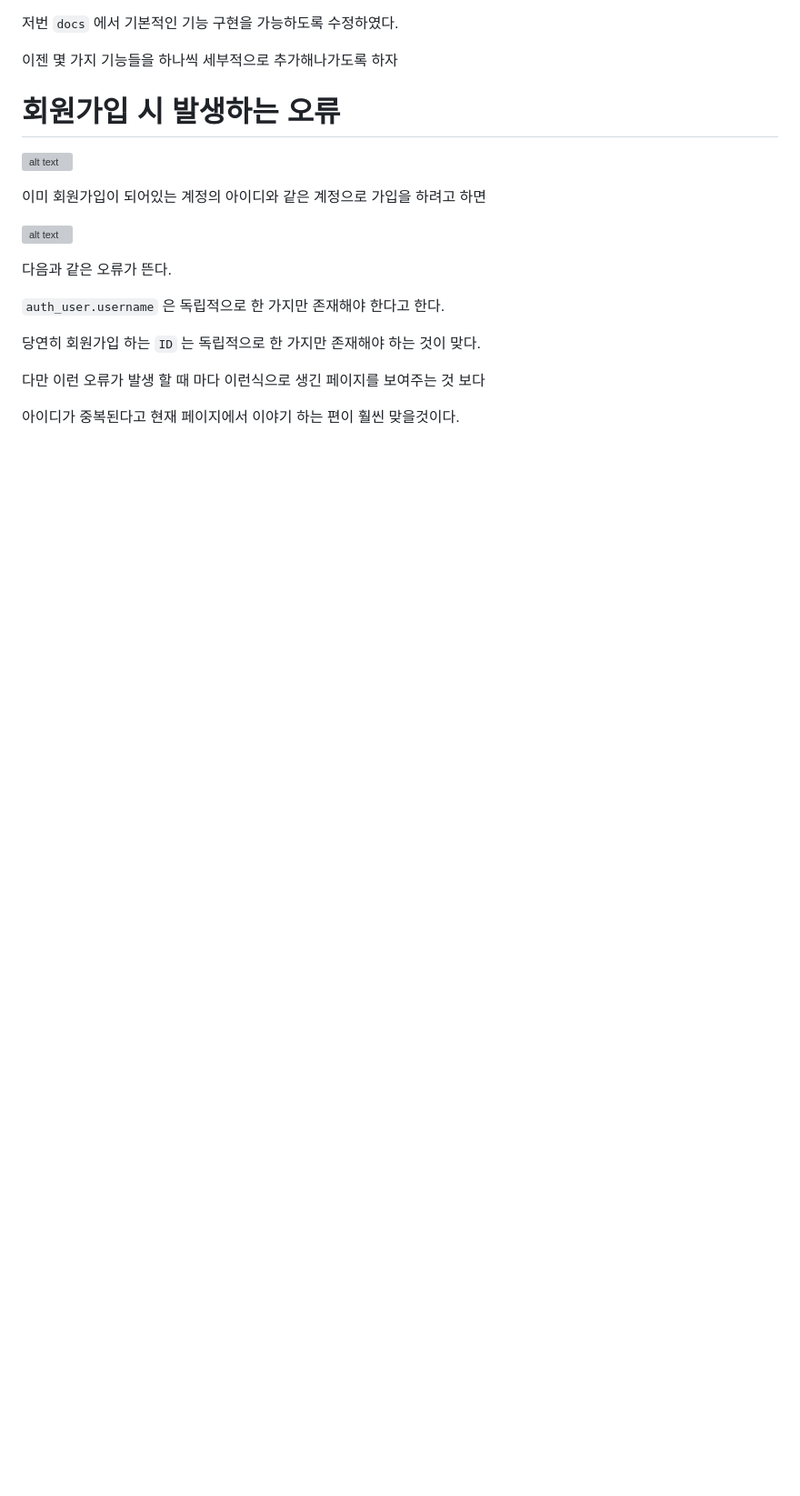
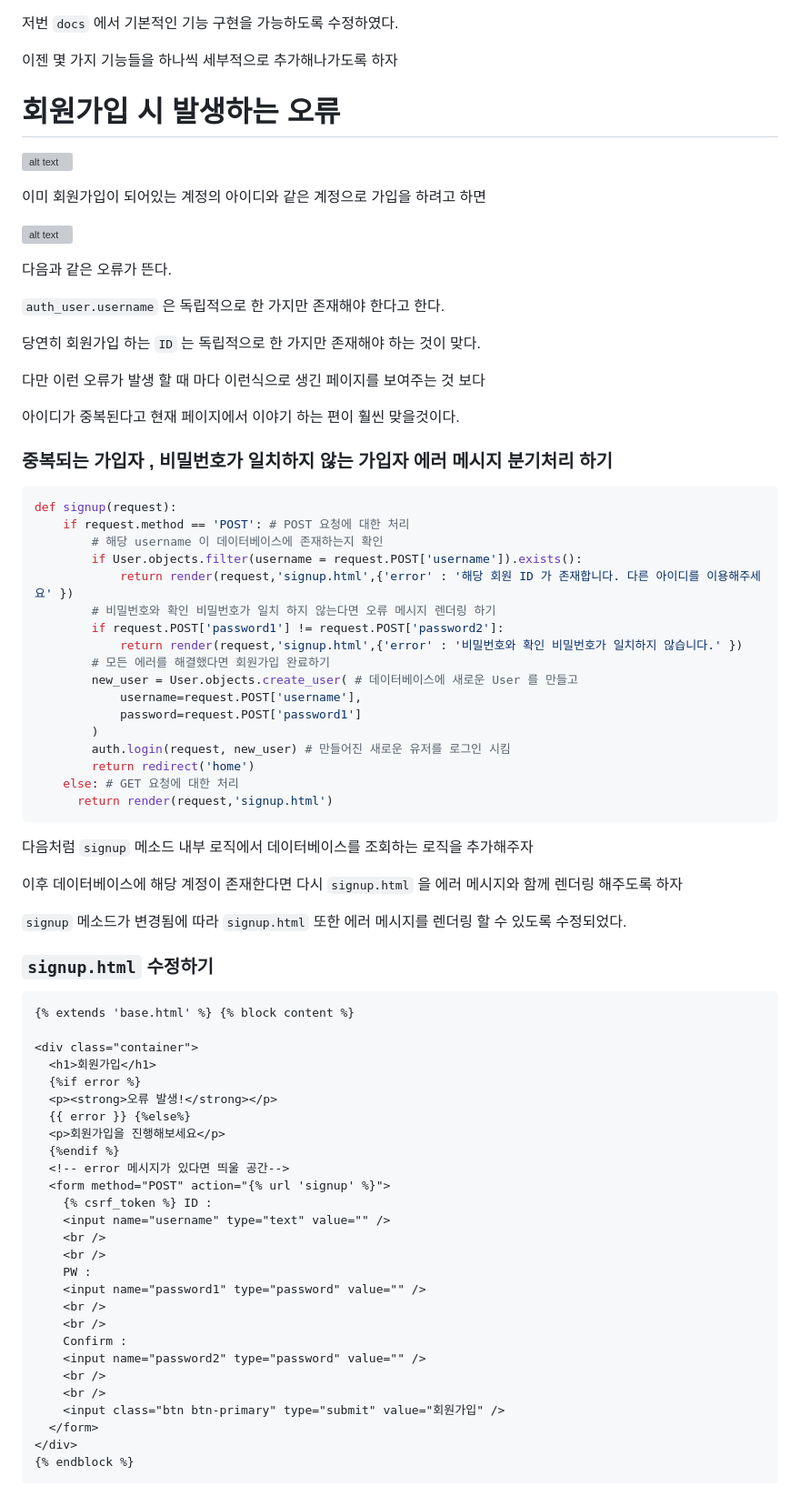
Before and after one commit to yonghyeun/djangostudy, a Markdown page: docs/7. 회원가입 오류 분기처리하기/readme.md, the part around the change printed below. Shown: that part at 91% size. Rendered like a GitHub page; blank space fills up the shorter version; grey boxes are pictures that could not be loaded.

````diff
--- a/docs/7. 회원가입 오류 분기처리하기/readme.md
+++ b/docs/7. 회원가입 오류 분기처리하기/readme.md
@@ -19,3 +19,64 @@
 다만 이런 오류가 발생 할 때 마다 이런식으로 생긴 페이지를 보여주는 것 보다
 
 아이디가 중복된다고 현재 페이지에서 이야기 하는 편이 훨씬 맞을것이다.
+
+### 중복되는 가입자 , 비밀번호가 일치하지 않는 가입자 에러 메시지 분기처리 하기
+
+```python
+def signup(request):
+    if request.method == 'POST': # POST 요청에 대한 처리
+        # 해당 username 이 데이터베이스에 존재하는지 확인
+        if User.objects.filter(username = request.POST['username']).exists():
+            return render(request,'signup.html',{'error' : '해당 회원 ID 가 존재합니다. 다른 아이디를 이용해주세요' })
+        # 비밀번호와 확인 비밀번호가 일치 하지 않는다면 오류 메시지 렌더링 하기
+        if request.POST['password1'] != request.POST['password2']:
+            return render(request,'signup.html',{'error' : '비밀번호와 확인 비밀번호가 일치하지 않습니다.' })
+        # 모든 에러를 해결했다면 회원가입 완료하기
+        new_user = User.objects.create_user( # 데이터베이스에 새로운 User 를 만들고
+            username=request.POST['username'],
+            password=request.POST['password1']
+        )
+        auth.login(request, new_user) # 만들어진 새로운 유저를 로그인 시킴
+        return redirect('home')
+    else: # GET 요청에 대한 처리
+      return render(request,'signup.html')
+```
+
+다음처럼 `signup` 메소드 내부 로직에서 데이터베이스를 조회하는 로직을 추가해주자
+
+이후 데이터베이스에 해당 계정이 존재한다면 다시 `signup.html` 을 에러 메시지와 함께 렌더링 해주도록 하자
+
+`signup` 메소드가 변경됨에 따라 `signup.html` 또한 에러 메시지를 렌더링 할 수 있도록 수정되었다.
+
+### `signup.html` 수정하기
+
+```html
+{% extends 'base.html' %} {% block content %}
+
+<div class="container">
+  <h1>회원가입</h1>
+  {%if error %}
+  <p><strong>오류 발생!</strong></p>
+  {{ error }} {%else%}
+  <p>회원가입을 진행해보세요</p>
+  {%endif %}
+  <!-- error 메시지가 있다면 띄울 공간-->
+  <form method="POST" action="{% url 'signup' %}">
+    {% csrf_token %} ID :
+    <input name="username" type="text" value="" />
+    <br />
+    <br />
+    PW :
+    <input name="password1" type="password" value="" />
+    <br />
+    <br />
+    Confirm :
+    <input name="password2" type="password" value="" />
+    <br />
+    <br />
+    <input class="btn btn-primary" type="submit" value="회원가입" />
+  </form>
+</div>
+{% endblock %}
+```
+
````
Also changed, not shown: other parts of docs/7. 회원가입 오류 분기처리하기/readme.md (+13 -0 lines), docs/2.Django프로젝트생성/readme.md (+6 -0 lines), docs/7. 회원가입 오류 분기처리하기/image-2.png (added), docs/7. 회원가입 오류 분기처리하기/image-3.png (added), docs/7. 회원가입 오류 분기처리하기/image-4.png (added), 2 other files.
